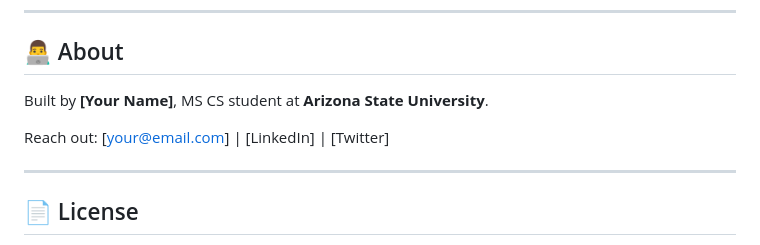
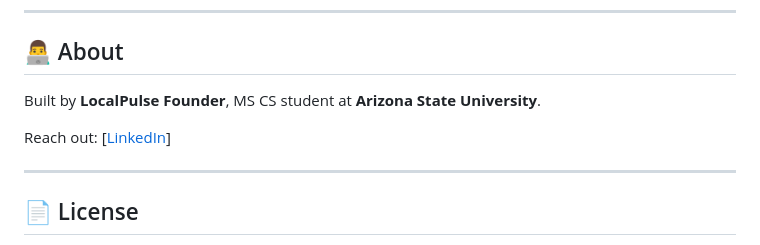
Before and after one commit to yashpy/localpulse, a Markdown page: README.md, the part around the change. Drawn GitHub-style.

```diff
--- a/README.md
+++ b/README.md
@@ -131,9 +131,9 @@ Open `frontend/index.html` in your browser — or deploy to Netlify (free).
 
 ## 👨‍💻 About
 
-Built by **[Your Name]**, MS CS student at **Arizona State University**.
+Built by **LocalPulse Founder**, MS CS student at **Arizona State University**.
 
-Reach out: [your@email.com] | [LinkedIn] | [Twitter]
+Reach out: [[LinkedIn](https://www.linkedin.com/company/localpulse-ai-tempe)]
 
 ---
 
```
